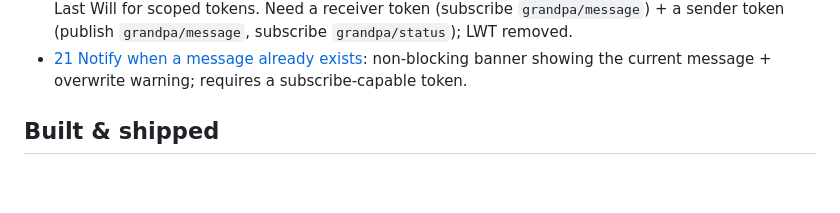
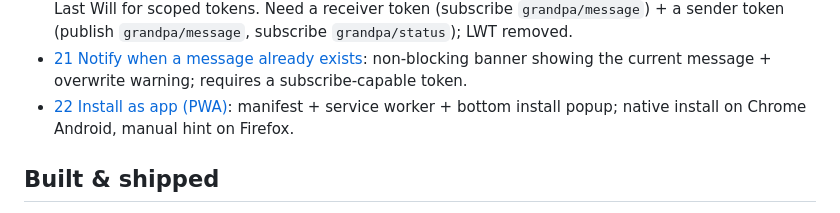
Before and after one commit to CatalinGB/grandpa-pager, a Markdown page: .scratch/web-sender/map.md, the part around the change. GitHub-like rendering; blank space fills up the shorter version.

Commit message:
docs: PWA install ticket (map)

```diff
--- a/.scratch/web-sender/map.md
+++ b/.scratch/web-sender/map.md
@@ -44,6 +44,7 @@ A1. The Android receiver and its schema are unchanged. (Execution effort.)
 - [19 First-run onboarding](issues/19-onboarding.md): first screen asks name + token, then message box + picker with a settings box at the bottom.
 - [20 Flespi token scopes](issues/20-flespi-token-scopes.md): the `.env` token is publish-only (subscribers get nothing); Flespi rejects a Last Will for scoped tokens. Need a receiver token (subscribe `grandpa/message`) + a sender token (publish `grandpa/message`, subscribe `grandpa/status`); LWT removed.
 - [21 Notify when a message already exists](issues/21-notify-existing.md): non-blocking banner showing the current message + overwrite warning; requires a subscribe-capable token.
+- [22 Install as app (PWA)](issues/22-pwa-install.md): manifest + service worker + bottom install popup; native install on Chrome Android, manual hint on Firefox.
 
 ## Built & shipped
 
```
Also changed, not shown: 1 other file.
